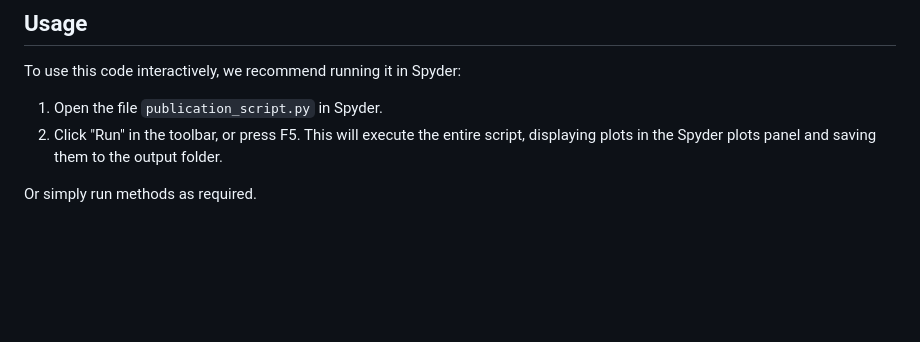
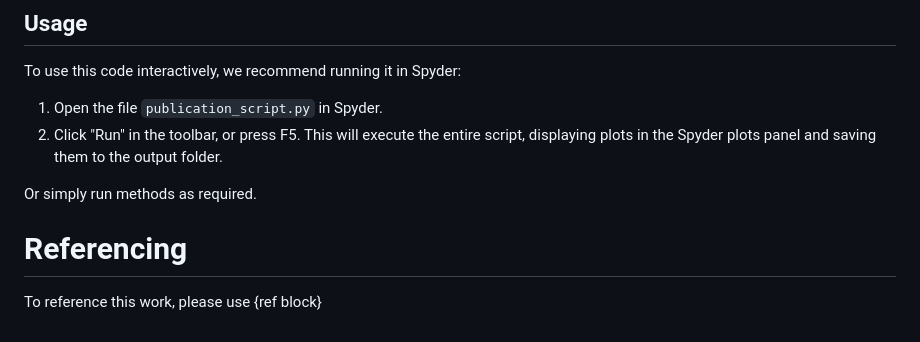
Before and after one commit to Grimblewald/Neural-networks-for-microplastic-fourier-transform-infrared-spectroscopy-data, a Markdown page: README.md, the part around the change. Rendered like a GitHub page; blank space fills up the shorter version.

```diff
--- a/README.md
+++ b/README.md
@@ -88,3 +88,7 @@ To use this code interactively, we recommend running it in Spyder:
 2. Click "Run" in the toolbar, or press F5. This will execute the entire script, displaying plots in the Spyder plots panel and saving them to the output folder.
 
 Or simply run methods as required.
+
+# Referencing
+
+To reference this work, please use {ref block}
```
